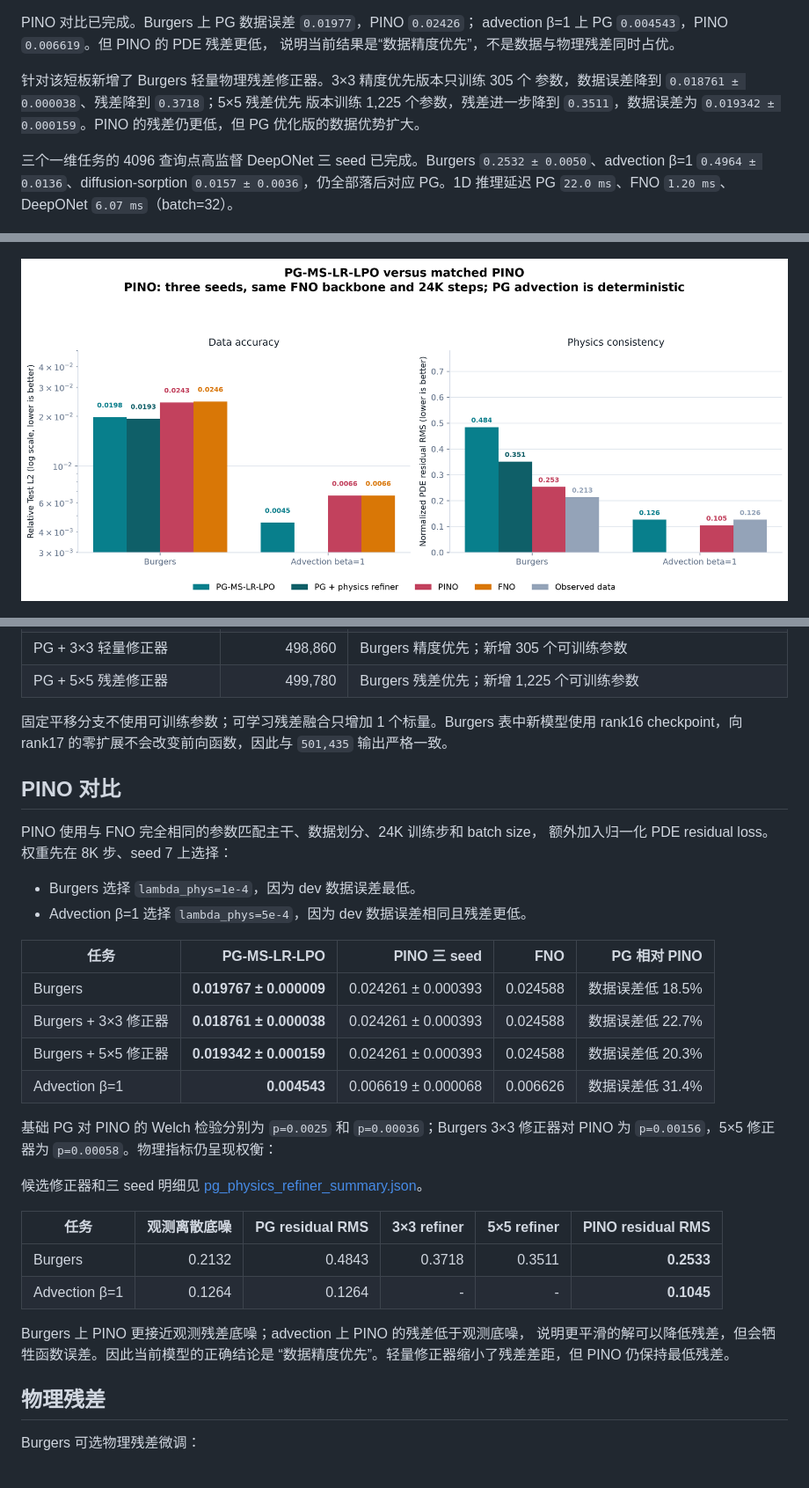
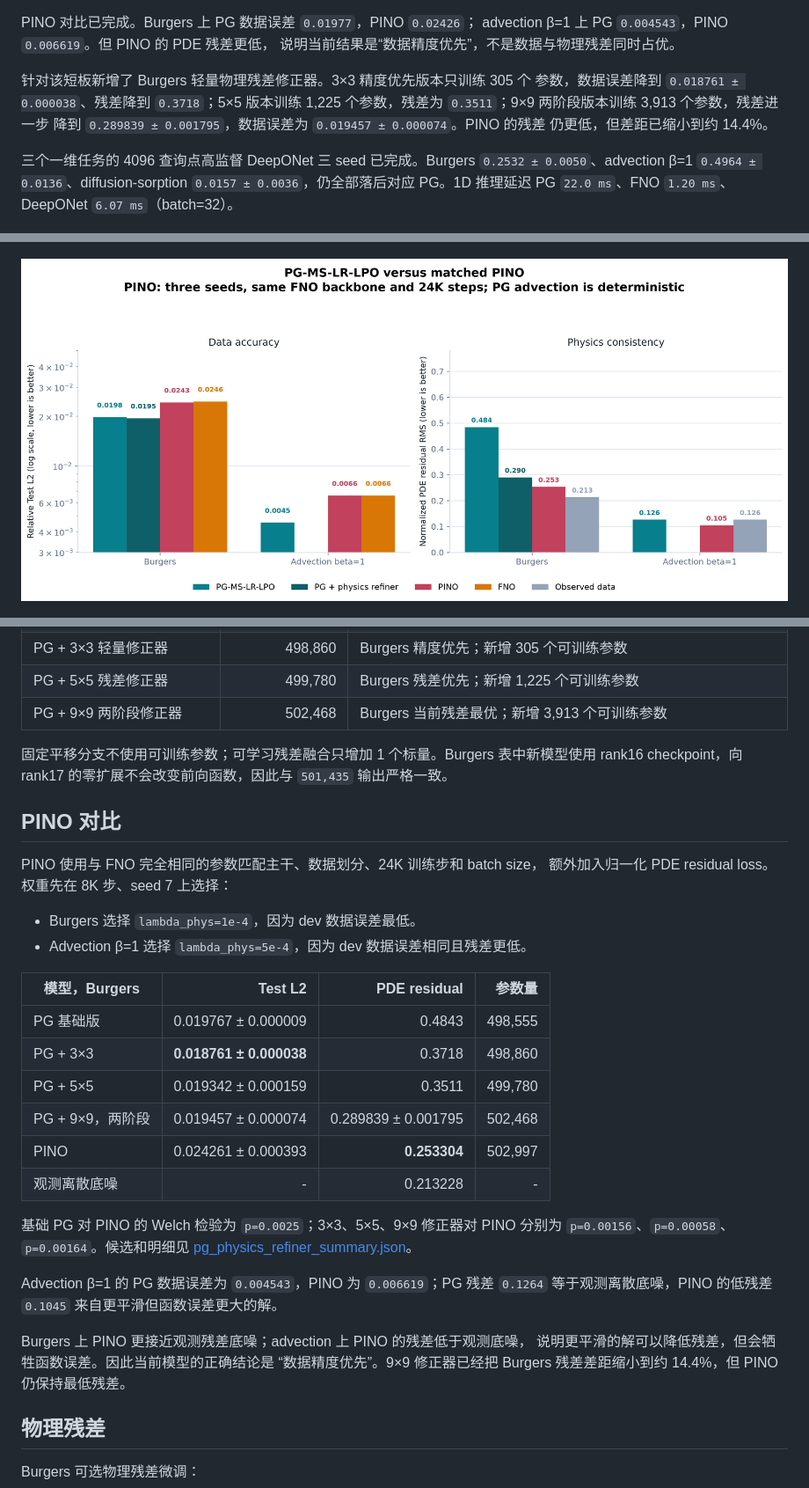
Before and after one commit to zhengjiawei-abc/MS-LR-LPO, a Markdown page: README.md, 3 parts joined by grey strips. Shown at 88% size. Drawn GitHub-style; pictures changed too: analysis_plots_clean/pino_comparison.png.

Commit message:
Extend PG physics refiner to 9x9 two-stage training

```diff
--- a/README.md
+++ b/README.md
@@ -35,9 +35,10 @@ advection β=1 上 PG `0.004543`，PINO `0.006619`。但 PINO 的 PDE 残差更
 说明当前结果是“数据精度优先”，不是数据与物理残差同时占优。
 
 针对该短板新增了 Burgers 轻量物理残差修正器。3×3 精度优先版本只训练 305 个
-参数，数据误差降到 `0.018761 ± 0.000038`、残差降到 `0.3718`；5×5 残差优先
-版本训练 1,225 个参数，残差进一步降到 `0.3511`，数据误差为
-`0.019342 ± 0.000159`。PINO 的残差仍更低，但 PG 优化版的数据优势扩大。
+参数，数据误差降到 `0.018761 ± 0.000038`、残差降到 `0.3718`；5×5 版本训练
+1,225 个参数，残差为 `0.3511`；9×9 两阶段版本训练 3,913 个参数，残差进一步
+降到 `0.289839 ± 0.001795`，数据误差为 `0.019457 ± 0.000074`。PINO 的残差
+仍更低，但差距已缩小到约 14.4%。
 
 三个一维任务的 4096 查询点高监督 DeepONet 三 seed 已完成。Burgers
 `0.2532 ± 0.0050`、advection β=1 `0.4964 ± 0.0136`、diffusion-sorption
@@ -322,6 +323,7 @@ PG 对 FNO 的 Welch p 为 `5.37e-9`，对高监督 DeepONet 为 `0.0266`。
 | 参数匹配 PINO | 502,997-503,165 | 与 FNO 相同主干，增加归一化 PDE residual loss |
 | PG + 3×3 轻量修正器 | 498,860 | Burgers 精度优先；新增 305 个可训练参数 |
 | PG + 5×5 残差修正器 | 499,780 | Burgers 残差优先；新增 1,225 个可训练参数 |
+| PG + 9×9 两阶段修正器 | 502,468 | Burgers 当前残差最优；新增 3,913 个可训练参数 |
 
 固定平移分支不使用可训练参数；可学习残差融合只增加 1 个标量。Burgers 表中新模型使用
 rank16 checkpoint，向 rank17 的零扩展不会改变前向函数，因此与 `501,435` 输出严格一致。
@@ -334,27 +336,26 @@ PINO 使用与 FNO 完全相同的参数匹配主干、数据划分、24K 训练
 - Burgers 选择 `lambda_phys=1e-4`，因为 dev 数据误差最低。
 - Advection β=1 选择 `lambda_phys=5e-4`，因为 dev 数据误差相同且残差更低。
 
-| 任务 | PG-MS-LR-LPO | PINO 三 seed | FNO | PG 相对 PINO |
-|---|---:|---:|---:|---:|
-| Burgers | **0.019767 ± 0.000009** | 0.024261 ± 0.000393 | 0.024588 | 数据误差低 18.5% |
-| Burgers + 3×3 修正器 | **0.018761 ± 0.000038** | 0.024261 ± 0.000393 | 0.024588 | 数据误差低 22.7% |
-| Burgers + 5×5 修正器 | **0.019342 ± 0.000159** | 0.024261 ± 0.000393 | 0.024588 | 数据误差低 20.3% |
-| Advection β=1 | **0.004543** | 0.006619 ± 0.000068 | 0.006626 | 数据误差低 31.4% |
+| 模型，Burgers | Test L2 | PDE residual | 参数量 |
+|---|---:|---:|---:|
+| PG 基础版 | 0.019767 ± 0.000009 | 0.4843 | 498,555 |
+| PG + 3×3 | **0.018761 ± 0.000038** | 0.3718 | 498,860 |
+| PG + 5×5 | 0.019342 ± 0.000159 | 0.3511 | 499,780 |
+| PG + 9×9，两阶段 | 0.019457 ± 0.000074 | 0.289839 ± 0.001795 | 502,468 |
+| PINO | 0.024261 ± 0.000393 | **0.253304** | 502,997 |
+| 观测离散底噪 | - | 0.213228 | - |
 
-基础 PG 对 PINO 的 Welch 检验分别为 `p=0.0025` 和 `p=0.00036`；Burgers
-3×3 修正器对 PINO 为 `p=0.00156`，5×5 修正器为 `p=0.00058`。物理指标仍呈现权衡：
-
-候选修正器和三 seed 明细见
+基础 PG 对 PINO 的 Welch 检验为 `p=0.0025`；3×3、5×5、9×9 修正器对 PINO
+分别为 `p=0.00156`、`p=0.00058`、`p=0.00164`。候选和明细见
 [pg_physics_refiner_summary.json](analysis_plots_clean/pg_physics_refiner_summary.json)。
 
-| 任务 | 观测离散底噪 | PG residual RMS | 3×3 refiner | 5×5 refiner | PINO residual RMS |
-|---|---:|---:|---:|---:|---:|
-| Burgers | 0.2132 | 0.4843 | 0.3718 | 0.3511 | **0.2533** |
-| Advection β=1 | 0.1264 | 0.1264 | - | - | **0.1045** |
+Advection β=1 的 PG 数据误差为 `0.004543`，PINO 为 `0.006619`；PG 残差
+`0.1264` 等于观测离散底噪，PINO 的低残差 `0.1045` 来自更平滑但函数误差更大的解。
 
 Burgers 上 PINO 更接近观测残差底噪；advection 上 PINO 的残差低于观测底噪，
 说明更平滑的解可以降低残差，但会牺牲函数误差。因此当前模型的正确结论是
-“数据精度优先”。轻量修正器缩小了残差差距，但 PINO 仍保持最低残差。
+“数据精度优先”。9×9 修正器已经把 Burgers 残差差距缩小到约 14.4%，但 PINO
+仍保持最低残差。
 
 ## 物理残差
 
```
Also changed, not shown: other parts of README.md (+4 -3 lines), docs/TECHNICAL_REPORT.md (+16 -19 lines), 5 other files.
